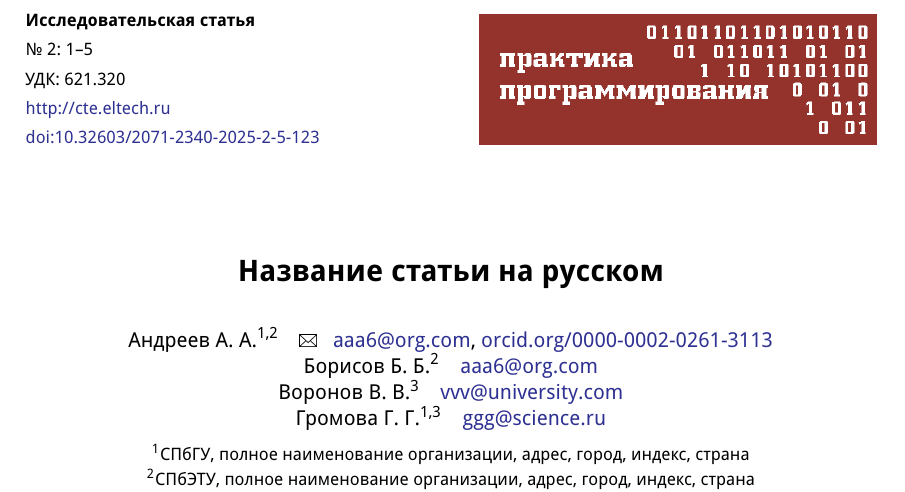
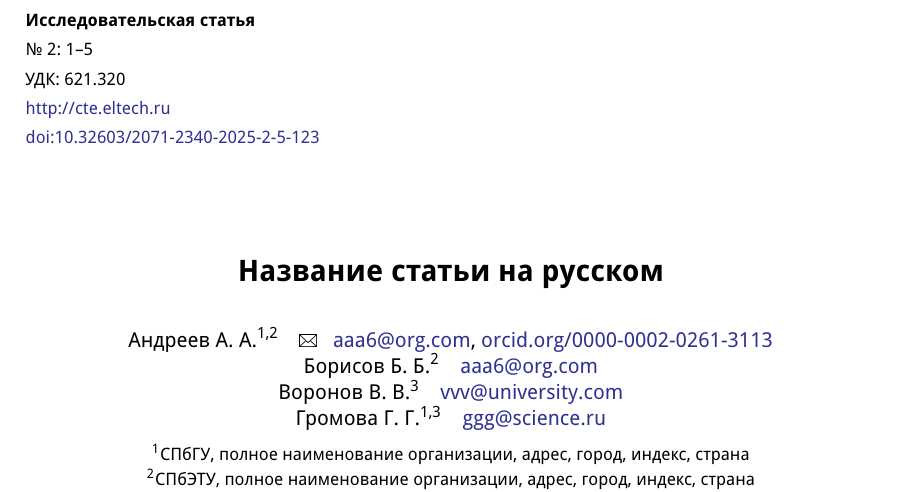
Before and after one commit to S1ckick/template-kio, a LaTeX paper (main.tex): part of page 1 of 5, cut so that both start at the same text. Compiled offline with pdfLaTeX.

Commit message:
wow it turns out we do not really need images

```diff
--- a/main.tex
+++ b/main.tex
@@ -33,22 +33,20 @@
 
 % Рубрика в журнале (не всегда известна при подаче статьи)
 
-%\journalsectionnoimage{}
-%\journalsection{algorithmic-mathematics}
+%\journalsectionnoimage{algorithmic-mathematics}
 %\journalsectionnoimage{artificial-intelligence}
 %\journalsectionnoimage{informatics}
-%\journalsection{informatics}
-%\journalsection{information-systems}
-%\journalsection{software-engineering}
-%\journalsection{computer-in-education}
-%\journalsection{popular-science-articles}
-\journalsection{programming-practice}
-%\journalsection{editorial-column}
-%\journalsection{specialists-training-new-teaching-methods}
-%\journalsection{specialists-training-training-programs}
-%\journalsection{specialists-training-professional-standards}
-%\journalsection{open-problems-for-young-scientists}
-%\journalsection{empty}
+%\journalsectionnoimage{information-systems}
+%\journalsectionnoimage{software-engineering}
+%\journalsectionnoimage{computer-in-education}
+%\journalsectionnoimage{popular-science-articles}
+%\journalsectionnoimage{programming-practice}
+%\journalsectionnoimage{editorial-column}
+%\journalsectionnoimage{specialists-training-new-teaching-methods}
+%\journalsectionnoimage{specialists-training-training-programs}
+%\journalsectionnoimage{specialists-training-professional-standards}
+%\journalsectionnoimage{open-problems-for-young-scientists}
+\journalsectionnoimage{empty}
 
 % Указывам год, номер выпуска неизвестен, поэтому ставим прочерк, указываем edu, что означает журнал "Компьютерные инструменты в образовании".
 
```
Also changed, not shown: images/cc-by.png (deleted), images/programming-practice.png (deleted).
